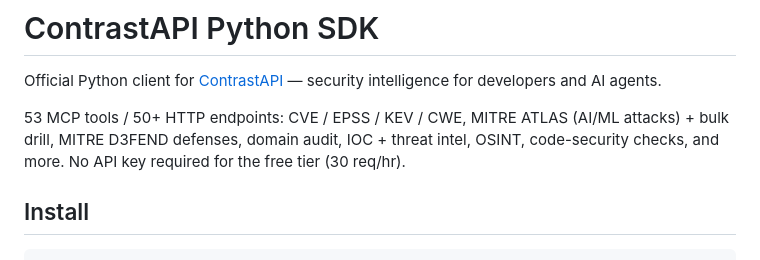
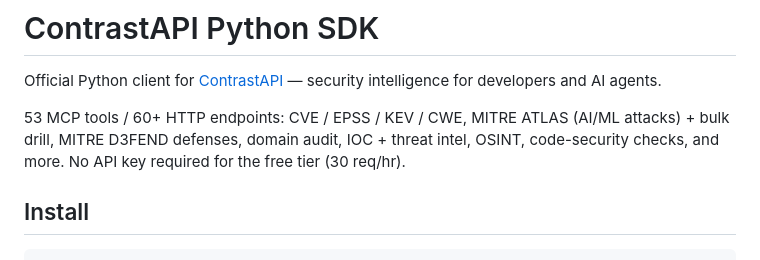
Before and after one commit to UPinar/contrastapi, a Markdown page: sdk/python/README.md, the part around the change. GitHub-like rendering.

```diff
--- a/sdk/python/README.md
+++ b/sdk/python/README.md
@@ -2,7 +2,7 @@
 
 Official Python client for [ContrastAPI](https://api.contrastcyber.com) — security intelligence for developers and AI agents.
 
-53 MCP tools / 50+ HTTP endpoints: CVE / EPSS / KEV / CWE, MITRE ATLAS (AI/ML attacks) + bulk drill, MITRE D3FEND defenses, domain audit, IOC + threat intel, OSINT, code-security checks, and more. No API key required for the free tier (30 req/hr).
+53 MCP tools / 60+ HTTP endpoints: CVE / EPSS / KEV / CWE, MITRE ATLAS (AI/ML attacks) + bulk drill, MITRE D3FEND defenses, domain audit, IOC + threat intel, OSINT, code-security checks, and more. No API key required for the free tier (30 req/hr).
 
 ## Install
 
```
Also changed, not shown: README.md (+1 -1 lines), README_CN.md (+1 -1 lines).
